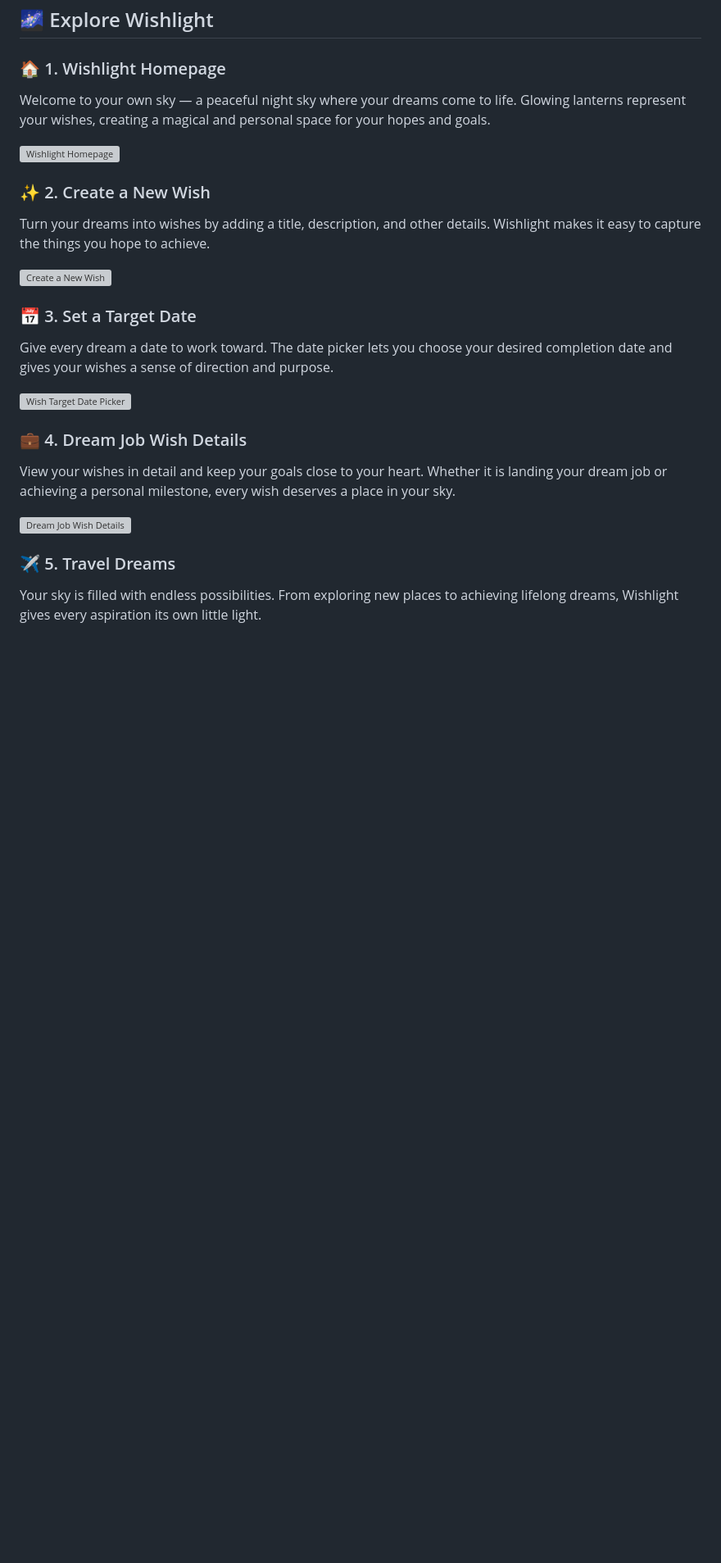
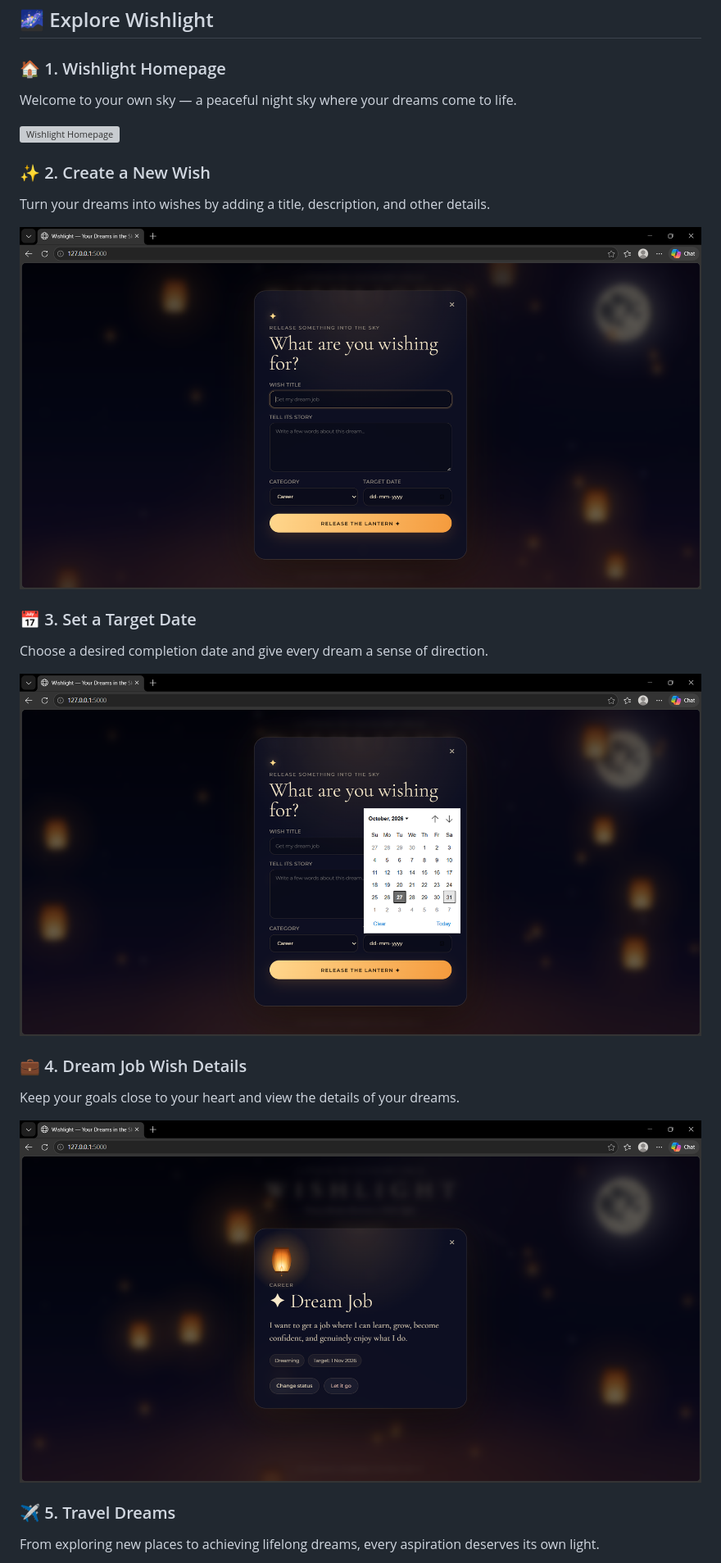
Before and after one commit to vaishhhaa/wishlight-your-own-sky, a Markdown page: README.md, the part around one of its changes. Shown at 82% size. GitHub-like rendering; blank space fills up the shorter version; grey boxes are pictures that could not be loaded.

```diff
--- a/README.md
+++ b/README.md
@@ -28,5 +28,5 @@ I wanted to create an experience that brings together technology, creativity, an
 
 ### 🏠 1. Wishlight Homepage
 
-Welcome to your own sky — a peaceful night sky where your dreams come to life. Glowing lanterns represent your wishes, creating a magical and personal space for your hopes and goals.
+Welcome to your own sky — a peaceful night sky where your dreams come to life.
 
@@ -34,23 +34,23 @@ Welcome to your own sky — a peaceful night sky where your dreams come to life.
 
 ### ✨ 2. Create a New Wish
 
-Turn your dreams into wishes by adding a title, description, and other details. Wishlight makes it easy to capture the things you hope to achieve.
+Turn your dreams into wishes by adding a title, description, and other details.
 
-![Create a New Wish](screenshots/new-wish.png)
+![Create a New Wish](screenshots/new-wish.png.png)
 
 ### 📅 3. Set a Target Date
 
-Give every dream a date to work toward. The date picker lets you choose your desired completion date and gives your wishes a sense of direction and purpose.
+Choose a desired completion date and give every dream a sense of direction.
 
-![Wish Target Date Picker](screenshots/wish-date-picker.png)
+![Wish Target Date Picker](screenshots/wish-date-picker.png.png)
 
 ### 💼 4. Dream Job Wish Details
 
-View your wishes in detail and keep your goals close to your heart. Whether it is landing your dream job or achieving a personal milestone, every wish deserves a place in your sky.
+Keep your goals close to your heart and view the details of your dreams.
 
-![Dream Job Wish Details](screenshots/wish-details.png)
+![Dream Job Wish Details](screenshots/wish-details.png.png)
 
 ### ✈️ 5. Travel Dreams
 
-Your sky is filled with endless possibilities. From exploring new places to achieving lifelong dreams, Wishlight gives every aspiration its own little light.
+From exploring new places to achieving lifelong dreams, every aspiration deserves its own light.
 
```
Also changed, not shown: other parts of README.md (+2 -2 lines).
